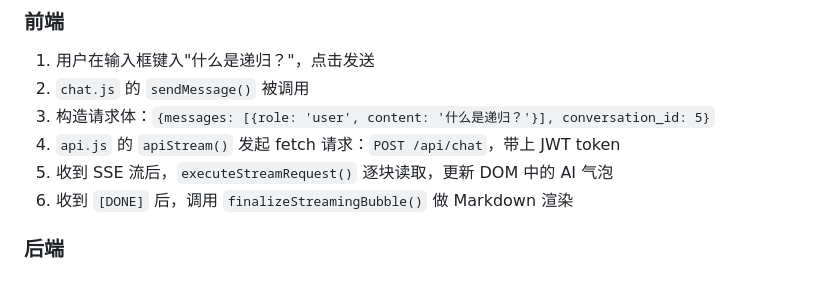
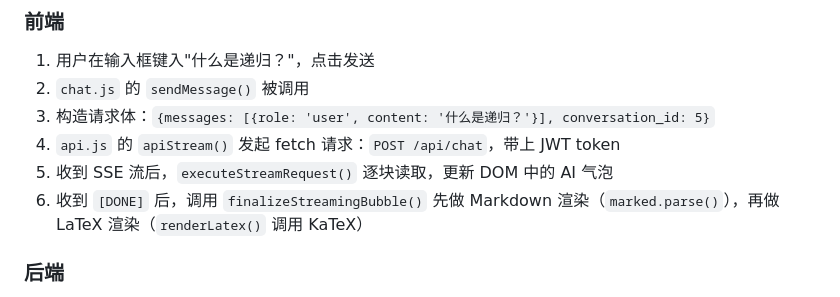
Before and after one commit to yangx11111/webProgram, a Markdown page: docs/source_code_walkthrough.md, the part around the change. GitHub-like rendering.

```diff
--- a/docs/source_code_walkthrough.md
+++ b/docs/source_code_walkthrough.md
@@ -1191,7 +1191,7 @@ db.session.execute(text('SELECT 1'))
 3. 构造请求体：`{messages: [{role: 'user', content: '什么是递归？'}], conversation_id: 5}`
 4. `api.js` 的 `apiStream()` 发起 fetch 请求：`POST /api/chat`，带上 JWT token
 5. 收到 SSE 流后，`executeStreamRequest()` 逐块读取，更新 DOM 中的 AI 气泡
-6. 收到 `[DONE]` 后，调用 `finalizeStreamingBubble()` 做 Markdown 渲染
+6. 收到 `[DONE]` 后，调用 `finalizeStreamingBubble()` 先做 Markdown 渲染（`marked.parse()`），再做 LaTeX 渲染（`renderLatex()` 调用 KaTeX）
 
 ### 后端
 
```
Also changed, not shown: README.md (+1 -1 lines).
